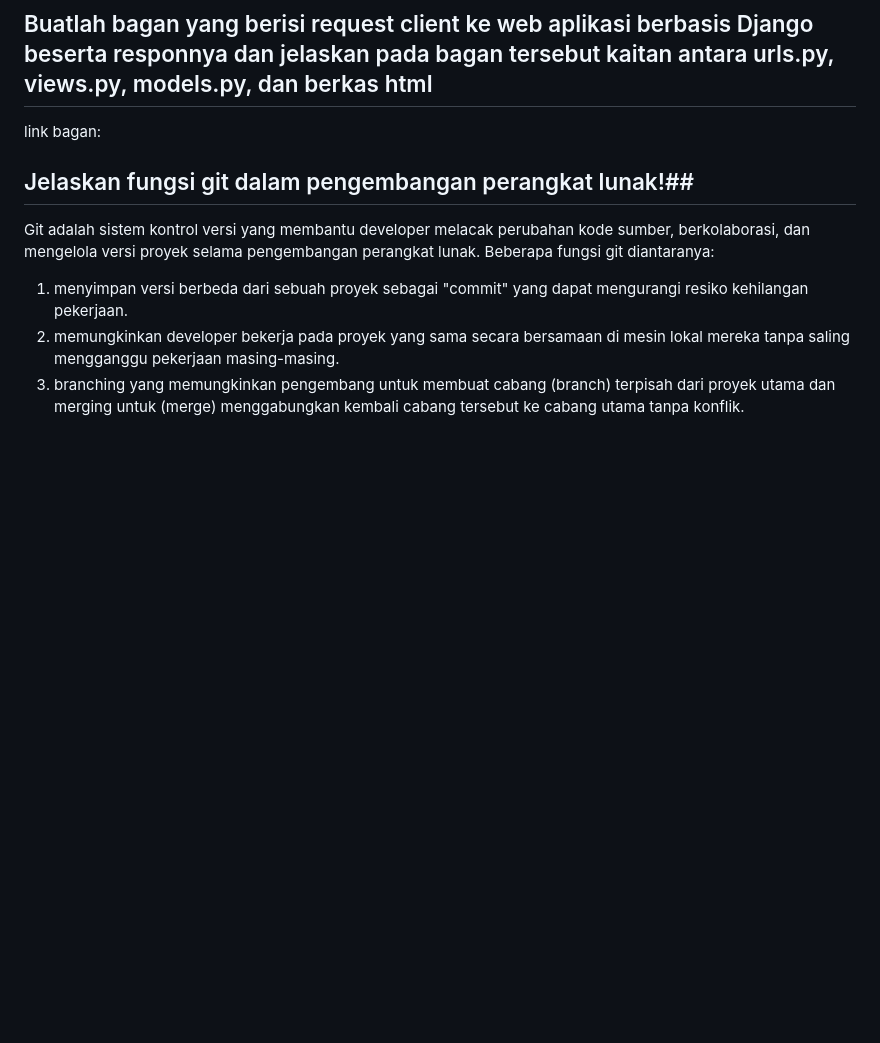
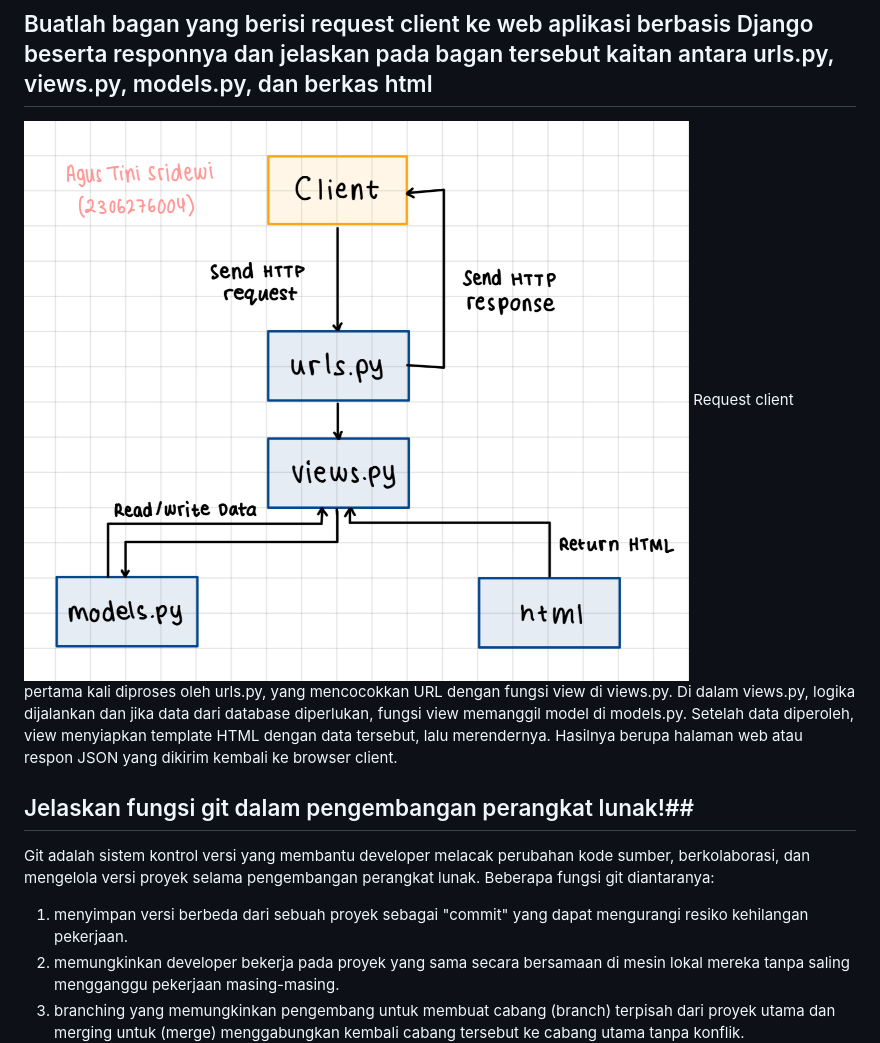
Before and after one commit to agustinisridewi/thrift-click, a Markdown page: README.md, the part around the change. Rendered like a GitHub page; blank space fills up the shorter version.

Commit message:
Update README.md (2)

```diff
--- a/README.md
+++ b/README.md
@@ -36,7 +36,8 @@ step akhir:
 - men-deactivate virtual environment
 
 ## Buatlah bagan yang berisi request client ke web aplikasi berbasis Django beserta responnya dan jelaskan pada bagan tersebut kaitan antara urls.py, views.py, models.py, dan berkas html ##
-link bagan:
+![Bagan Request Client](https://github.com/agustinisridewi/thrift-click/raw/main/IMG_5859.jpg)
+Request client pertama kali diproses oleh urls.py, yang mencocokkan URL dengan fungsi view di views.py. Di dalam views.py, logika dijalankan dan jika data dari database diperlukan, fungsi view memanggil model di models.py. Setelah data diperoleh, view menyiapkan template HTML dengan data tersebut, lalu merendernya. Hasilnya berupa halaman web atau respon JSON yang dikirim kembali ke browser client.
 
 
 ## Jelaskan fungsi git dalam pengembangan perangkat lunak!##
```
